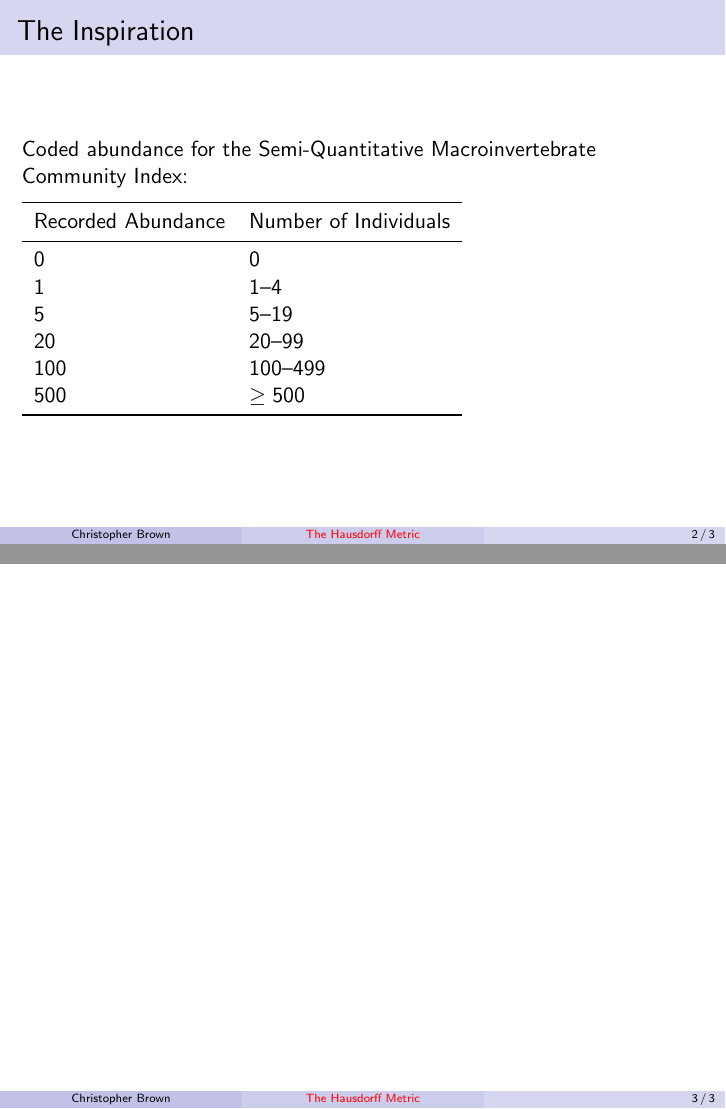
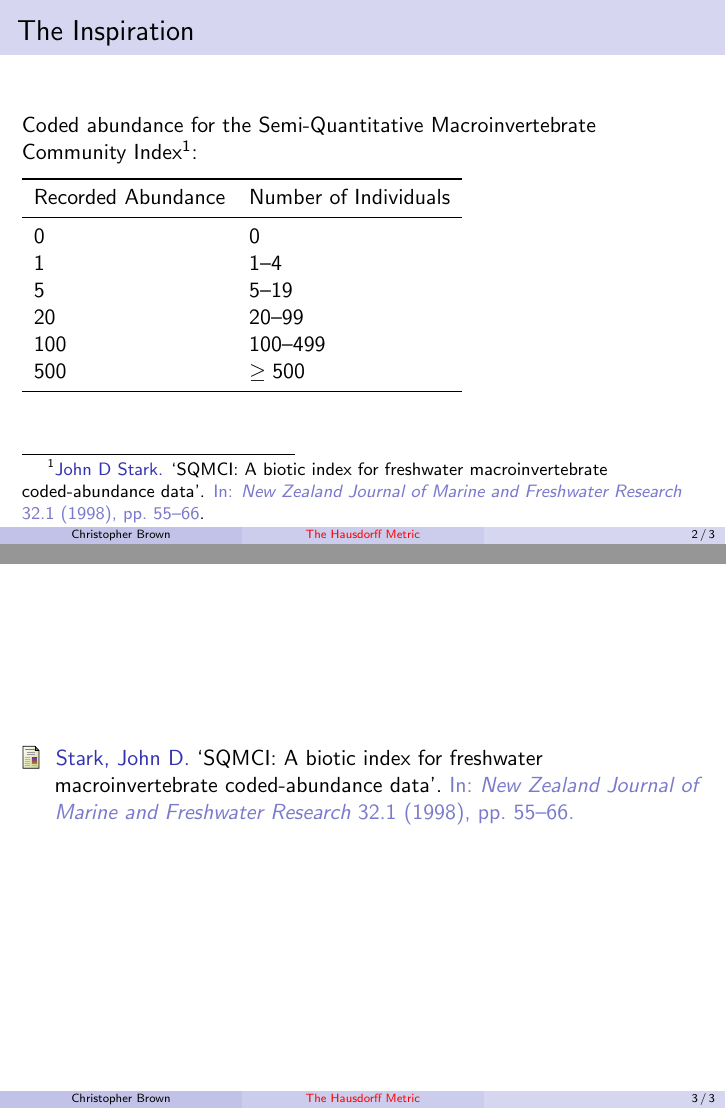
Before and after one commit to pyrrhicPachyderm/hausdorff-talk, LaTeX slides (slides.tex, which reads references.bib): pages 2 and 3 of 3, joined at a grey line. Compiled offline with pdfLaTeX.

Commit message:
Add a reference for SQMCI.

```diff
--- a/references.bib
+++ b/references.bib
@@ -0,0 +1,10 @@
+@article{sqmci,
+	title={SQMCI: A biotic index for freshwater macroinvertebrate coded-abundance data},
+	author={Stark, John D},
+	journal={New Zealand Journal of Marine and Freshwater Research},
+	volume={32},
+	number={1},
+	pages={55--66},
+	year={1998},
+	publisher={Taylor \& Francis}
+}
--- a/slides.tex
+++ b/slides.tex
@@ -48,7 +48,7 @@
 \end{frame}
 
 \begin{frame}{The Inspiration}
-	Coded abundance for the Semi-Quantitative Macroinvertebrate Community Index:
+	Coded abundance for the Semi-Quantitative Macroinvertebrate Community Index\footcite{sqmci}:
 
 	\medskip
 
```
